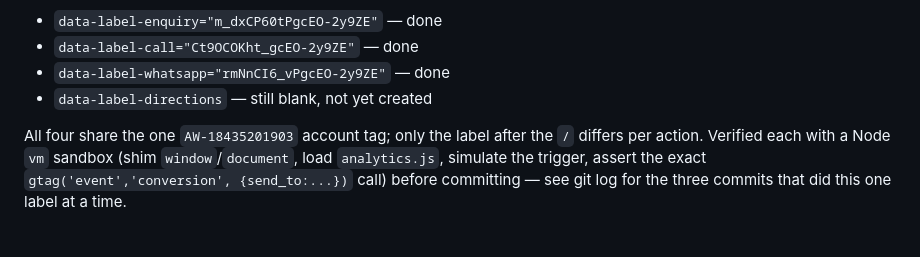
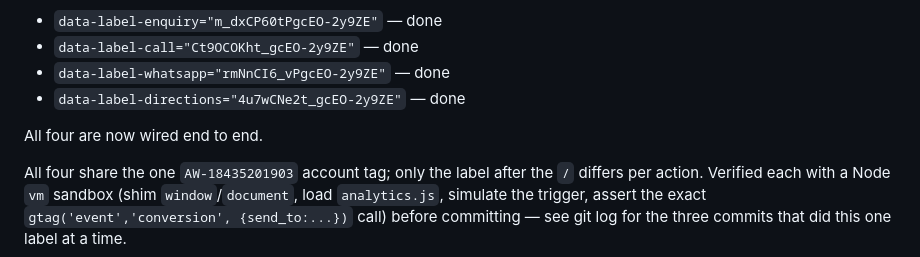
Before and after one commit to Mking697/VS-Pet-SHOP, a Markdown page: CLAUDE.md, the part around the change. Drawn GitHub-style; blank space fills up the shorter version.

Commit message:
Update CLAUDE.md: all four conversion labels now wired
Co-Authored-By: Claude Sonnet 5 <noreply@anthropic.com>

```diff
--- a/CLAUDE.md
+++ b/CLAUDE.md
@@ -843,7 +843,9 @@ validation/timing logic in `main.js`/`analytics.js` and would double-count). Sta
 - `data-label-enquiry="m_dxCP60tPgcEO-2y9ZE"` — done
 - `data-label-call="Ct9OCOKht_gcEO-2y9ZE"` — done
 - `data-label-whatsapp="rmNnCI6_vPgcEO-2y9ZE"` — done
-- `data-label-directions` — still blank, not yet created
+- `data-label-directions="4u7wCNe2t_gcEO-2y9ZE"` — done
+
+All four are now wired end to end.
 
 All four share the one `AW-18435201903` account tag; only the label after the `/`
 differs per action. Verified each with a Node `vm` sandbox (shim `window`/`document`,
```
